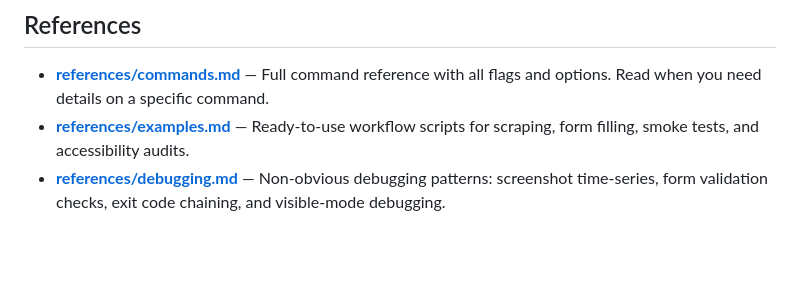
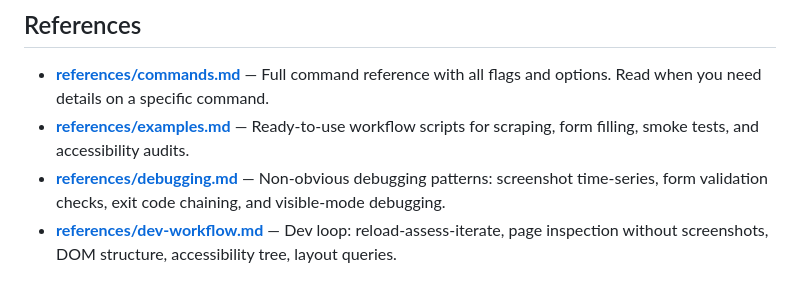
Before and after one commit to devskale/skale-skills, a Markdown page: skills/rodney/SKILL.md, the part around the change. Rendered like a GitHub page; blank space fills up the shorter version.

Commit message:
feat(rodney): add dev workflow reference
- Add references/dev-workflow.md covering the reload-assess-iterate loop,
  page inspection without screenshots, DOM structure, accessibility tree,
  heading hierarchy, layout queries, and debugging a failing page
- Add reference link in SKILL.md

```diff
--- a/skills/rodney/SKILL.md
+++ b/skills/rodney/SKILL.md
@@ -132,3 +132,4 @@ Use `--local` for per-project isolation. Auto-detects local if `./.rodney/state.
 - **[references/commands.md](references/commands.md)** — Full command reference with all flags and options. Read when you need details on a specific command.
 - **[references/examples.md](references/examples.md)** — Ready-to-use workflow scripts for scraping, form filling, smoke tests, and accessibility audits.
 - **[references/debugging.md](references/debugging.md)** — Non-obvious debugging patterns: screenshot time-series, form validation checks, exit code chaining, and visible-mode debugging.
+- **[references/dev-workflow.md](references/dev-workflow.md)** — Dev loop: reload-assess-iterate, page inspection without screenshots, DOM structure, accessibility tree, layout queries.
```
Also changed, not shown: 1 other file.
